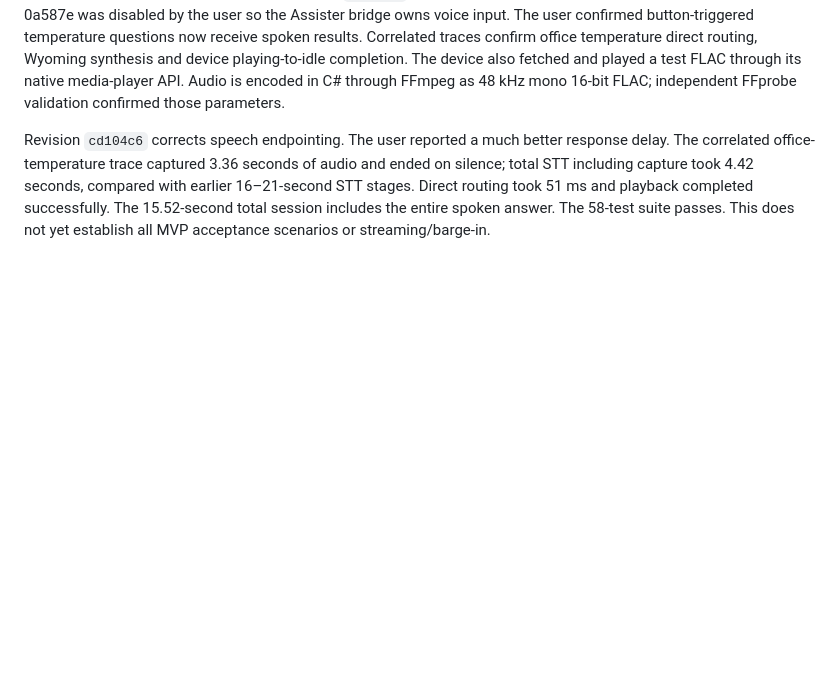
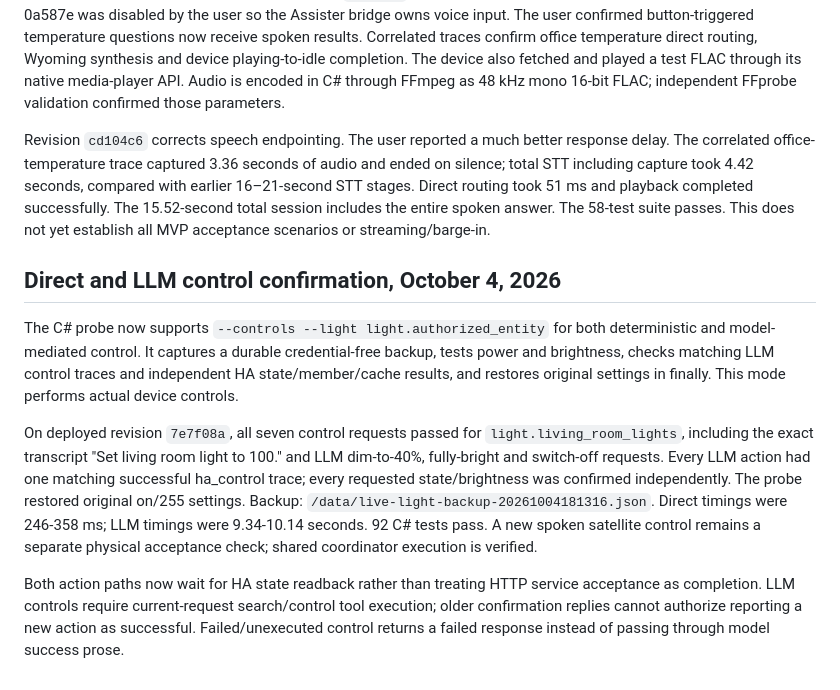
Before and after one commit to GaryJS3/Assister, a Markdown page: docs/service-validation.md, the part around the change. Rendered like a GitHub page; blank space fills up the shorter version.

Commit message:
Record verified direct and LLM light control deployment

```diff
--- a/docs/service-validation.md
+++ b/docs/service-validation.md
@@ -52,3 +52,24 @@ The host previously ran out of general disk space while staging the probe. It ha
 Assister and the bridge are deployed at revision `f96b8ea`. Home Assistant's ESPHome integration for HA Voice 0a587e was disabled by the user so the Assister bridge owns voice input. The user confirmed button-triggered temperature questions now receive spoken results. Correlated traces confirm office temperature direct routing, Wyoming synthesis and device playing-to-idle completion. The device also fetched and played a test FLAC through its native media-player API. Audio is encoded in C# through FFmpeg as 48 kHz mono 16-bit FLAC; independent FFprobe validation confirmed those parameters.
 
 Revision `cd104c6` corrects speech endpointing. The user reported a much better response delay. The correlated office-temperature trace captured 3.36 seconds of audio and ended on silence; total STT including capture took 4.42 seconds, compared with earlier 16–21-second STT stages. Direct routing took 51 ms and playback completed successfully. The 15.52-second total session includes the entire spoken answer. The 58-test suite passes. This does not yet establish all MVP acceptance scenarios or streaming/barge-in.
+
+## Direct and LLM control confirmation, October 4, 2026
+
+The C# probe now supports `--controls --light light.authorized_entity` for both deterministic
+and model-mediated control. It captures a durable credential-free backup, tests power and
+brightness, checks matching LLM control traces and independent HA state/member/cache results,
+and restores original settings in finally. This mode performs actual device controls.
+
+On deployed revision `7e7f08a`, all seven control requests passed for
+`light.living_room_lights`, including the exact transcript "Set living room light to 100."
+and LLM dim-to-40%, fully-bright and switch-off requests. Every LLM action had one matching
+successful ha_control trace; every requested state/brightness was confirmed independently.
+The probe restored original on/255 settings. Backup:
+`/data/live-light-backup-20261004181316.json`. Direct timings were 246-358 ms; LLM timings
+were 9.34-10.14 seconds. 92 C# tests pass. A new spoken satellite control remains a separate
+physical acceptance check; shared coordinator execution is verified.
+
+Both action paths now wait for HA state readback rather than treating HTTP service acceptance
+as completion. LLM controls require current-request search/control tool execution; older
+confirmation replies cannot authorize reporting a new action as successful. Failed/unexecuted
+control returns a failed response instead of passing through model success prose.
```
Also changed, not shown: progress.md (+15 -0 lines).
